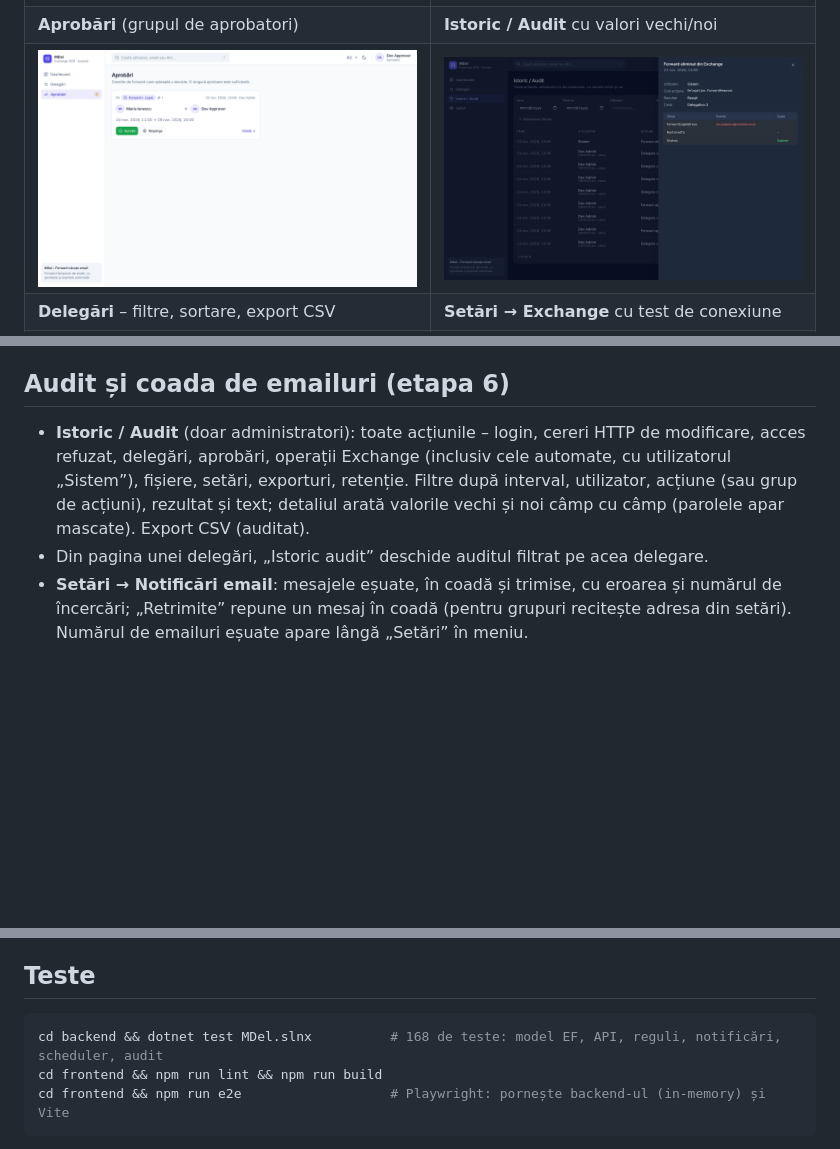
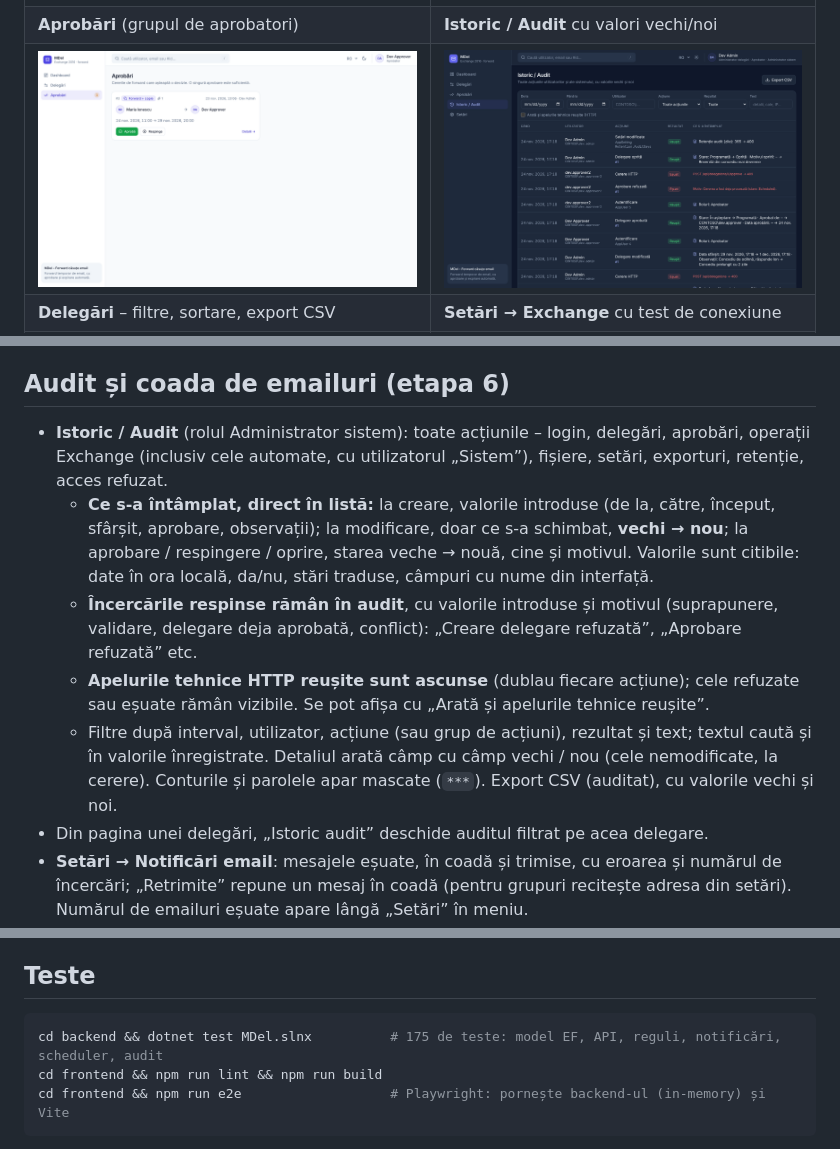
Before and after one commit to Hummingbird005/MDel, a Markdown page: README.md, 3 parts joined by grey strips. GitHub-like rendering; pictures changed too: docs/images/audit-dark.png; blank space fills up the shorter version.

````diff
--- a/README.md
+++ b/README.md
@@ -176,10 +176,19 @@ Un serviciu de fundal (`SchedulerHostedService`) rulează la fiecare `Scheduler:
 
 ## Audit și coada de emailuri (etapa 6)
 
-- **Istoric / Audit** (doar administratori): toate acțiunile – login, cereri HTTP de modificare, acces refuzat,
-  delegări, aprobări, operații Exchange (inclusiv cele automate, cu utilizatorul „Sistem”), fișiere, setări,
-  exporturi, retenție. Filtre după interval, utilizator, acțiune (sau grup de acțiuni), rezultat și text;
-  detaliul arată valorile vechi și noi câmp cu câmp (parolele apar mascate). Export CSV (auditat).
+- **Istoric / Audit** (rolul Administrator sistem): toate acțiunile – login, delegări, aprobări, operații Exchange
+  (inclusiv cele automate, cu utilizatorul „Sistem”), fișiere, setări, exporturi, retenție, acces refuzat.
+  - **Ce s-a întâmplat, direct în listă:** la creare, valorile introduse (de la, către, început, sfârșit, aprobare,
+    observații); la modificare, doar ce s-a schimbat, **vechi → nou**; la aprobare / respingere / oprire, starea
+    veche → nouă, cine și motivul. Valorile sunt citibile: date în ora locală, da/nu, stări traduse, câmpuri cu nume
+    din interfață.
+  - **Încercările respinse rămân în audit**, cu valorile introduse și motivul (suprapunere, validare, delegare deja
+    aprobată, conflict): „Creare delegare refuzată”, „Aprobare refuzată” etc.
+  - **Apelurile tehnice HTTP reușite sunt ascunse** (dublau fiecare acțiune); cele refuzate sau eșuate rămân vizibile.
+    Se pot afișa cu „Arată și apelurile tehnice reușite”.
+  - Filtre după interval, utilizator, acțiune (sau grup de acțiuni), rezultat și text; textul caută și în valorile
+    înregistrate. Detaliul arată câmp cu câmp vechi / nou (cele nemodificate, la cerere). Conturile și parolele apar
+    mascate (`***`). Export CSV (auditat), cu valorile vechi și noi.
 - Din pagina unei delegări, „Istoric audit” deschide auditul filtrat pe acea delegare.
 - **Setări → Notificări email**: mesajele eșuate, în coadă și trimise, cu eroarea și numărul de încercări;
   „Retrimite” repune un mesaj în coadă (pentru grupuri recitește adresa din setări). Numărul de emailuri
@@ -206,7 +215,7 @@ Un serviciu de fundal (`SchedulerHostedService`) rulează la fiecare `Scheduler:
 ## Teste
 
 ```bash
-cd backend && dotnet test MDel.slnx          # 168 de teste: model EF, API, reguli, notificări, scheduler, audit
+cd backend && dotnet test MDel.slnx          # 175 de teste: model EF, API, reguli, notificări, scheduler, audit
 cd frontend && npm run lint && npm run build
 cd frontend && npm run e2e                   # Playwright: pornește backend-ul (in-memory) și Vite
 ```
````
Also changed, not shown: docs/UAT.md (+3 -1 lines), docs/images/audit-detail-dark.png (added), 10 other files.
